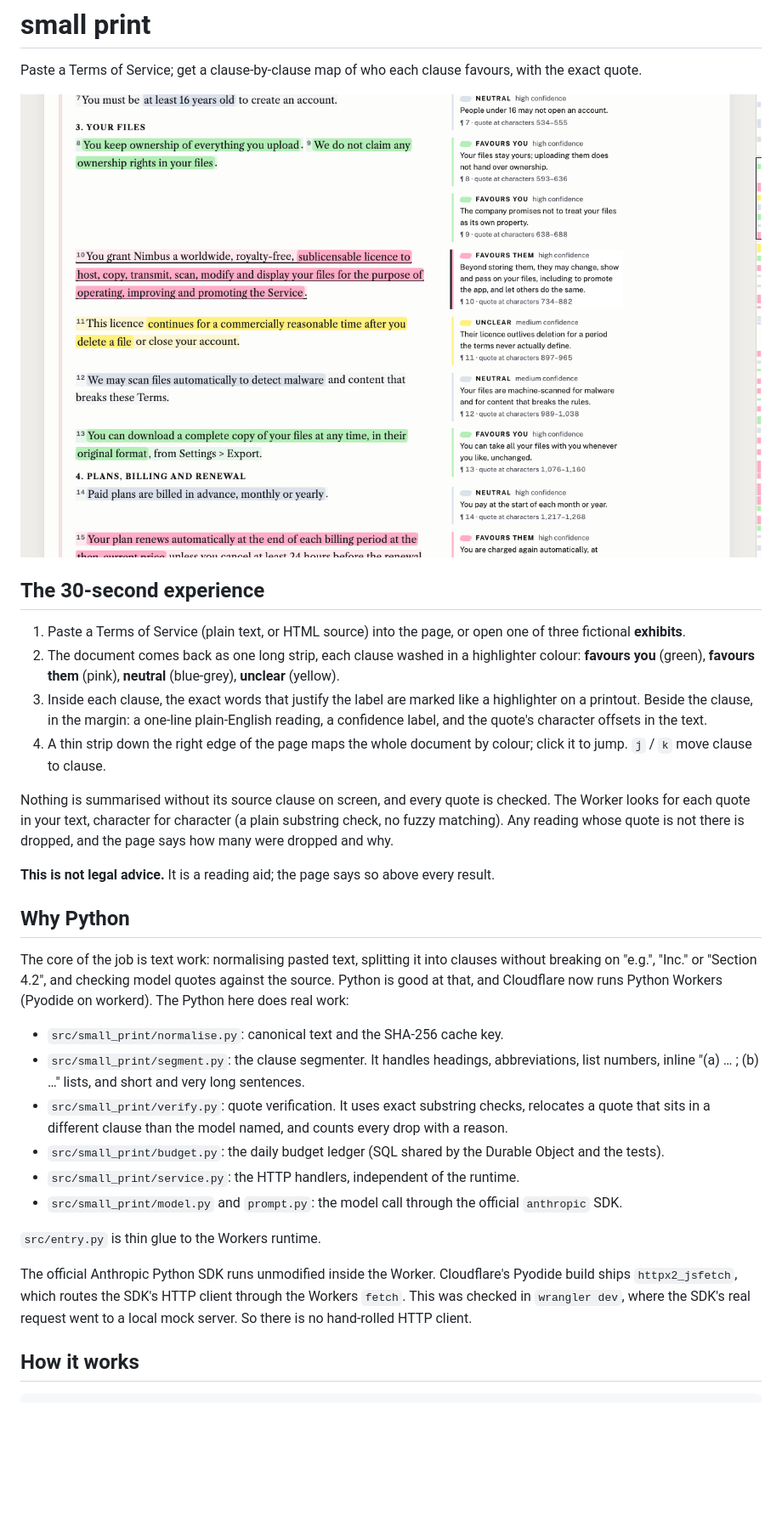
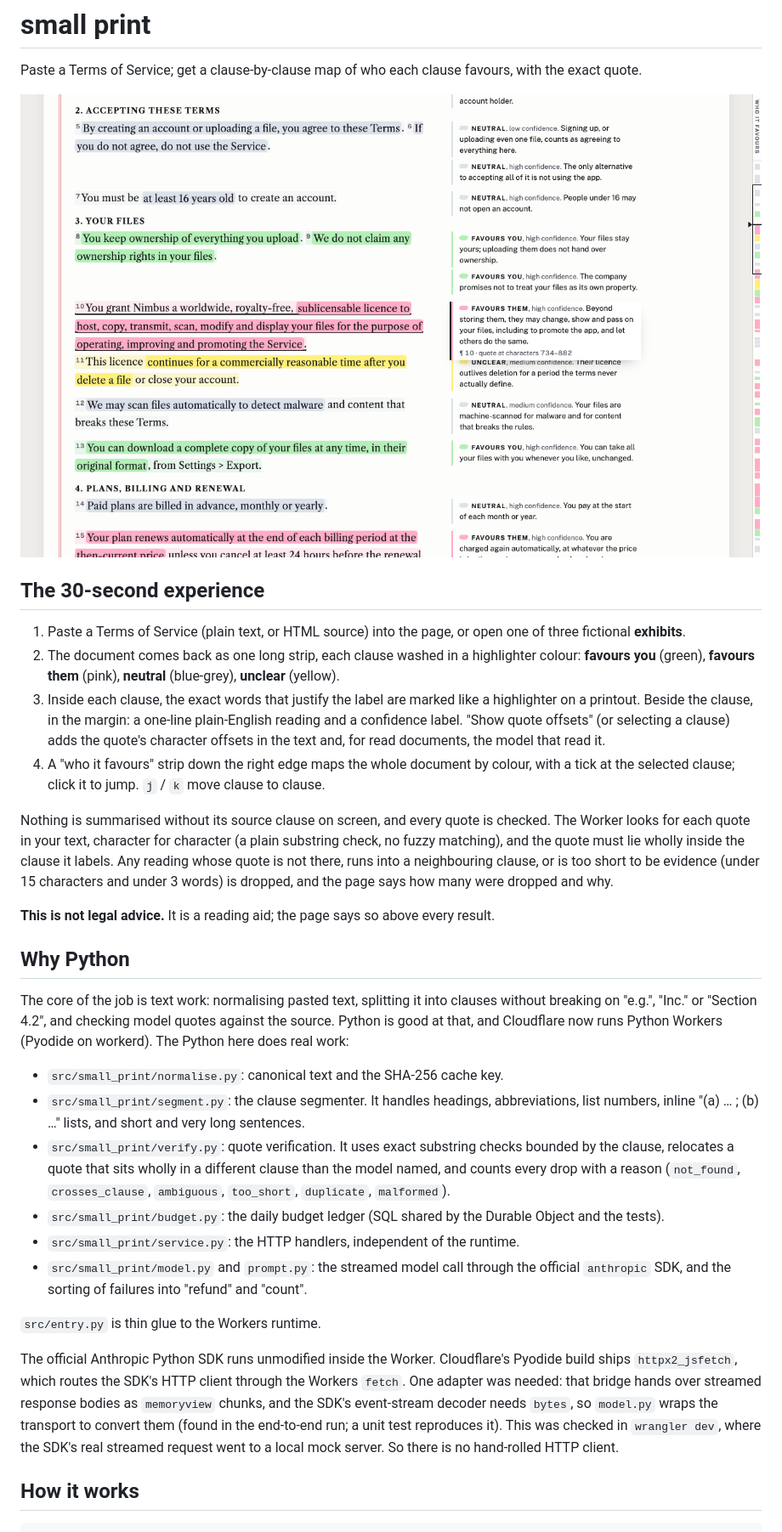
Before and after one commit to ramenprotokol/small-print, a Markdown page: README.md, the part around one of its changes. Shown at 85% size. Rendered like a GitHub page; pictures changed too: docs/screenshot.png; blank space fills up the shorter version.

```diff
--- a/README.md
+++ b/README.md
@@ -8,10 +8,10 @@ Paste a Terms of Service; get a clause-by-clause map of who each clause favours,
 
 1. Paste a Terms of Service (plain text, or HTML source) into the page, or open one of three fictional **exhibits**.
 2. The document comes back as one long strip, each clause washed in a highlighter colour: **favours you** (green), **favours them** (pink), **neutral** (blue-grey), **unclear** (yellow).
-3. Inside each clause, the exact words that justify the label are marked like a highlighter on a printout. Beside the clause, in the margin: a one-line plain-English reading, a confidence label, and the quote's character offsets in the text.
-4. A thin strip down the right edge of the page maps the whole document by colour; click it to jump. `j` / `k` move clause to clause.
+3. Inside each clause, the exact words that justify the label are marked like a highlighter on a printout. Beside the clause, in the margin: a one-line plain-English reading and a confidence label. "Show quote offsets" (or selecting a clause) adds the quote's character offsets in the text and, for read documents, the model that read it.
+4. A "who it favours" strip down the right edge maps the whole document by colour, with a tick at the selected clause; click it to jump. `j` / `k` move clause to clause.
 
-Nothing is summarised without its source clause on screen, and every quote is checked. The Worker looks for each quote in your text, character for character (a plain substring check, no fuzzy matching). Any reading whose quote is not there is dropped, and the page says how many were dropped and why.
+Nothing is summarised without its source clause on screen, and every quote is checked. The Worker looks for each quote in your text, character for character (a plain substring check, no fuzzy matching), and the quote must lie wholly inside the clause it labels. Any reading whose quote is not there, runs into a neighbouring clause, or is too short to be evidence (under 15 characters and under 3 words) is dropped, and the page says how many were dropped and why.
 
 **This is not legal advice.** It is a reading aid; the page says so above every result.
 
@@ -21,14 +21,14 @@ The core of the job is text work: normalising pasted text, splitting it into cla
 
 - `src/small_print/normalise.py`: canonical text and the SHA-256 cache key.
 - `src/small_print/segment.py`: the clause segmenter. It handles headings, abbreviations, list numbers, inline "(a) … ; (b) …" lists, and short and very long sentences.
-- `src/small_print/verify.py`: quote verification. It uses exact substring checks, relocates a quote that sits in a different clause than the model named, and counts every drop with a reason.
+- `src/small_print/verify.py`: quote verification. It uses exact substring checks bounded by the clause, relocates a quote that sits wholly in a different clause than the model named, and counts every drop with a reason (`not_found`, `crosses_clause`, `ambiguous`, `too_short`, `duplicate`, `malformed`).
 - `src/small_print/budget.py`: the daily budget ledger (SQL shared by the Durable Object and the tests).
 - `src/small_print/service.py`: the HTTP handlers, independent of the runtime.
-- `src/small_print/model.py` and `prompt.py`: the model call through the official `anthropic` SDK.
+- `src/small_print/model.py` and `prompt.py`: the streamed model call through the official `anthropic` SDK, and the sorting of failures into "refund" and "count".
 
 `src/entry.py` is thin glue to the Workers runtime.
 
-The official Anthropic Python SDK runs unmodified inside the Worker. Cloudflare's Pyodide build ships `httpx2_jsfetch`, which routes the SDK's HTTP client through the Workers `fetch`. This was checked in `wrangler dev`, where the SDK's real request went to a local mock server. So there is no hand-rolled HTTP client.
+The official Anthropic Python SDK runs unmodified inside the Worker. Cloudflare's Pyodide build ships `httpx2_jsfetch`, which routes the SDK's HTTP client through the Workers `fetch`. One adapter was needed: that bridge hands over streamed response bodies as `memoryview` chunks, and the SDK's event-stream decoder needs `bytes`, so `model.py` wraps the transport to convert them (found in the end-to-end run; a unit test reproduces it). This was checked in `wrangler dev`, where the SDK's real streamed request went to a local mock server. So there is no hand-rolled HTTP client.
 
 ## How it works
 
```
Also changed, not shown: other parts of README.md (+52 -28 lines), 1 other file.
